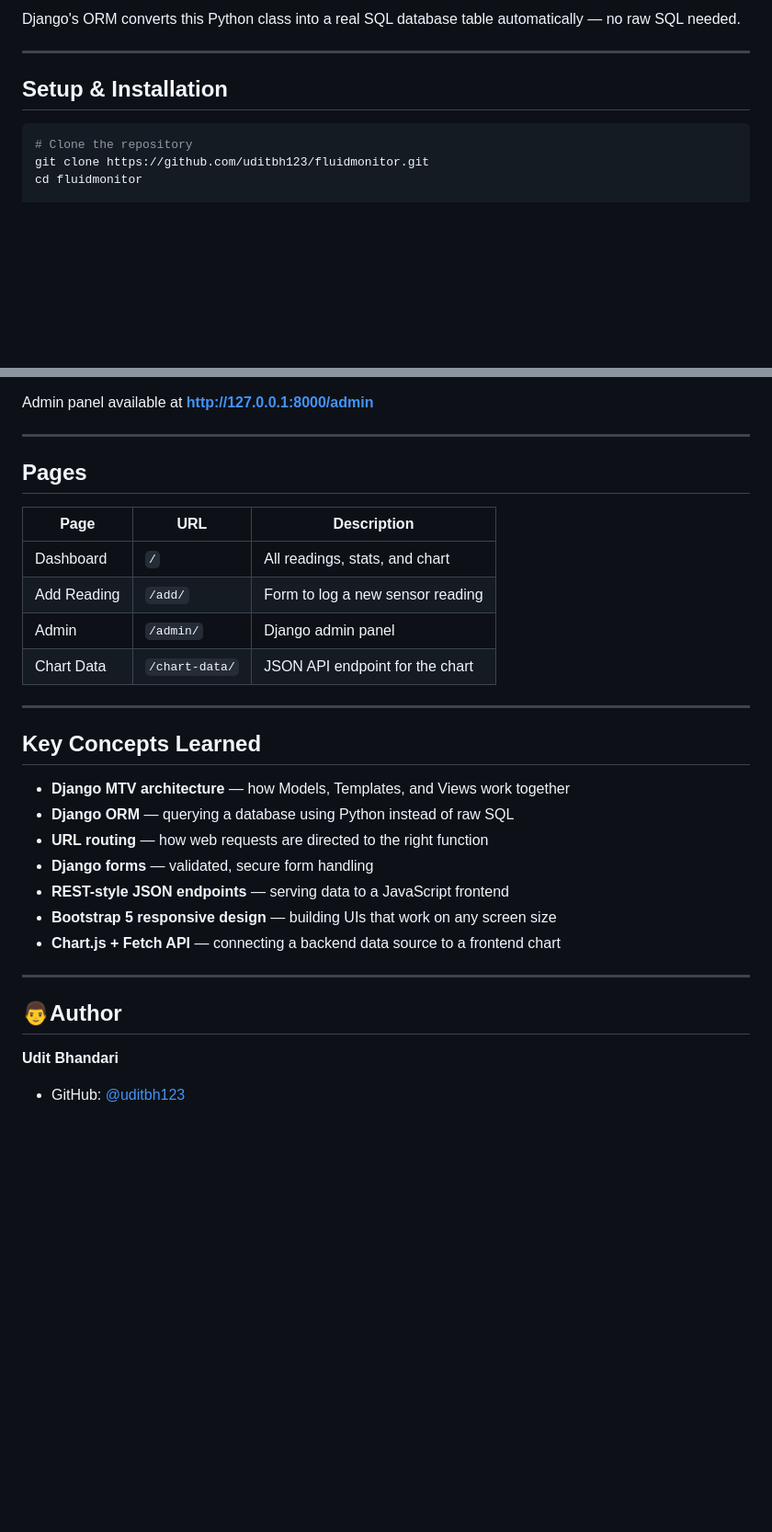
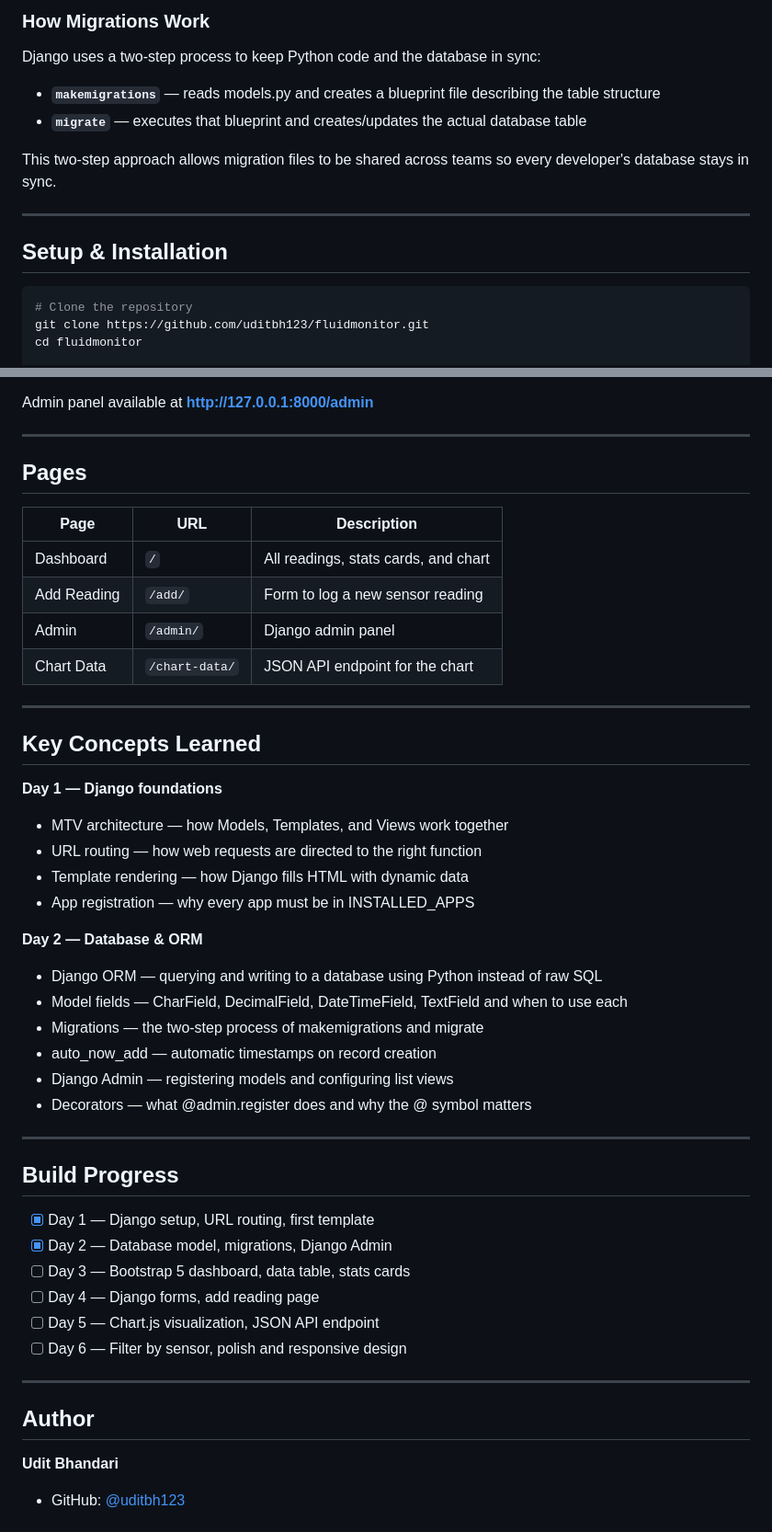
Before and after one commit to uditbh123/fluidmonitor, a Markdown page: README.md, 2 parts joined by grey strips. Shown at 92% size. Rendered like a GitHub page; blank space fills up the shorter version.

Commit message:
Day 2 - database model, migrations, Django admin

````diff
--- a/README.md
+++ b/README.md
@@ -105,9 +122,15 @@ class Reading(models.Model):
 
-Django's ORM converts this Python class into a real SQL database table automatically — no raw SQL needed.
+### How Migrations Work
+Django uses a two-step process to keep Python code and the database in sync:
+
+- **`makemigrations`** — reads models.py and creates a blueprint file describing the table structure
+- **`migrate`** — executes that blueprint and creates/updates the actual database table
+
+This two-step approach allows migration files to be shared across teams so every developer's database stays in sync.
 
 ---
 
-## Setup & Installation
+##  Setup & Installation
 
 ```bash
 # Clone the repository
@@ -133,30 +156,47 @@ Admin panel available at **http://127.0.0.1:8000/admin**
 
 ---
 
-## Pages
+##  Pages
 
 | Page | URL | Description |
 |------|-----|-------------|
-| Dashboard | `/` | All readings, stats, and chart |
+| Dashboard | `/` | All readings, stats cards, and chart |
 | Add Reading | `/add/` | Form to log a new sensor reading |
 | Admin | `/admin/` | Django admin panel |
 | Chart Data | `/chart-data/` | JSON API endpoint for the chart |
 
 ---
 
-## Key Concepts Learned
+##  Key Concepts Learned
 
-- **Django MTV architecture** — how Models, Templates, and Views work together
-- **Django ORM** — querying a database using Python instead of raw SQL
-- **URL routing** — how web requests are directed to the right function
-- **Django forms** — validated, secure form handling
-- **REST-style JSON endpoints** — serving data to a JavaScript frontend
-- **Bootstrap 5 responsive design** — building UIs that work on any screen size
-- **Chart.js + Fetch API** — connecting a backend data source to a frontend chart
+**Day 1 — Django foundations**
+- MTV architecture — how Models, Templates, and Views work together
+- URL routing — how web requests are directed to the right function
+- Template rendering — how Django fills HTML with dynamic data
+- App registration — why every app must be in INSTALLED_APPS
+
+**Day 2 — Database & ORM**
+- Django ORM — querying and writing to a database using Python instead of raw SQL
+- Model fields — CharField, DecimalField, DateTimeField, TextField and when to use each
+- Migrations — the two-step process of makemigrations and migrate
+- auto_now_add — automatic timestamps on record creation
+- Django Admin — registering models and configuring list views
+- Decorators — what @admin.register does and why the @ symbol matters
 
 ---
 
-## 👨Author
+##  Build Progress
+
+- [x] Day 1 — Django setup, URL routing, first template
+- [x] Day 2 — Database model, migrations, Django Admin
+- [ ] Day 3 — Bootstrap 5 dashboard, data table, stats cards
+- [ ] Day 4 — Django forms, add reading page
+- [ ] Day 5 — Chart.js visualization, JSON API endpoint
+- [ ] Day 6 — Filter by sensor, polish and responsive design
+
+---
+
+##  Author
 
 **Udit Bhandari**
 - GitHub: [@uditbh123](https://github.com/uditbh123)
````
Also changed, not shown: other parts of README.md (+34 -17 lines).
